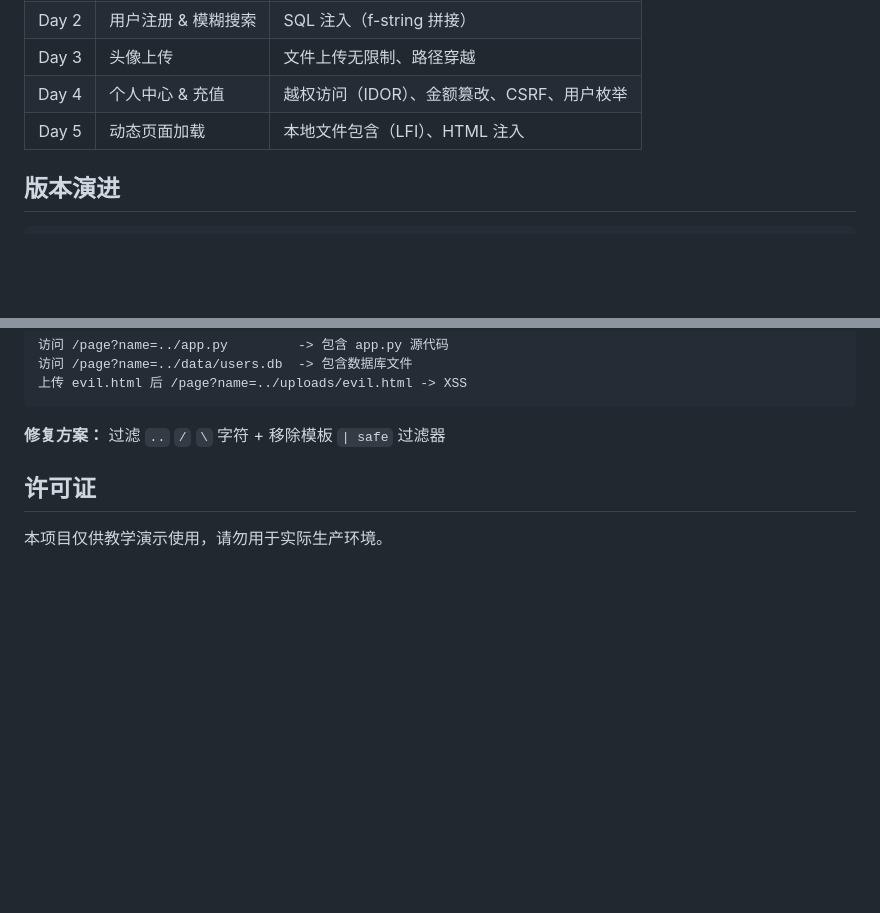
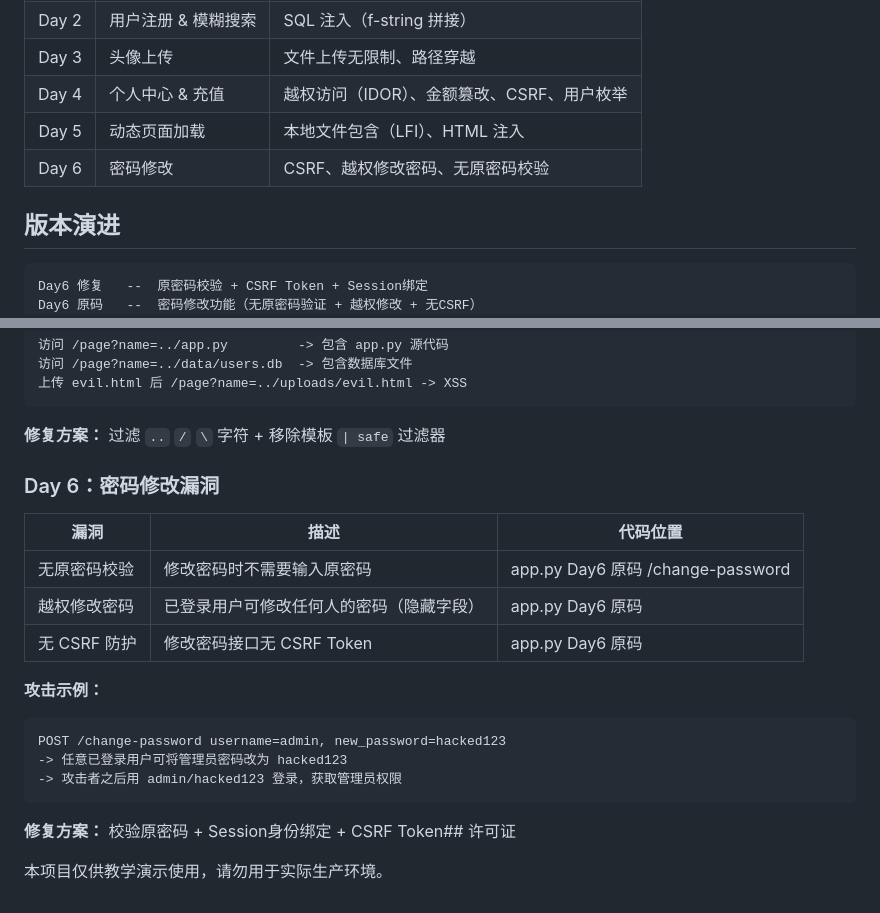
Before and after one commit to Sgxy1/cc, a Markdown page: README.md, 2 parts joined by grey strips. Rendered like a GitHub page; blank space fills up the shorter version.

Commit message:
更新文档：添加Day6密码修改漏洞说明

````diff
--- a/README.md
+++ b/README.md
@@ -12,10 +12,13 @@
 | Day 3 | 头像上传 | 文件上传无限制、路径穿越 |
 | Day 4 | 个人中心 & 充值 | 越权访问（IDOR）、金额篡改、CSRF、用户枚举 |
 | Day 5 | 动态页面加载 | 本地文件包含（LFI）、HTML 注入 |
+| Day 6 | 密码修改 | CSRF、越权修改密码、无原密码校验 |
 
 ## 版本演进
 
 ```
+Day6 修复   --  原密码校验 + CSRF Token + Session绑定
+Day6 原码   --  密码修改功能（无原密码验证 + 越权修改 + 无CSRF）
 Day5 修复   --  路径过滤 + 移除未转义渲染
 Day5 原码   --  动态页面加载功能（文件包含漏洞 + HTML注入）
 Day4 修复   --  权限校验与金额验证
@@ -152,7 +155,21 @@ cc/
 
 **修复方案：** 过滤 `..` `/` `\` 字符 + 移除模板 `| safe` 过滤器
 
+### Day 6：密码修改漏洞
 
-## 许可证
+| 漏洞 | 描述 | 代码位置 |
+|------|------|----------|
+| 无原密码校验 | 修改密码时不需要输入原密码 | app.py Day6 原码 /change-password |
+| 越权修改密码 | 已登录用户可修改任何人的密码（隐藏字段） | app.py Day6 原码 |
+| 无 CSRF 防护 | 修改密码接口无 CSRF Token | app.py Day6 原码 |
+
+**攻击示例：**
+```
+POST /change-password username=admin, new_password=hacked123
+-> 任意已登录用户可将管理员密码改为 hacked123
+-> 攻击者之后用 admin/hacked123 登录，获取管理员权限
+```
+
+**修复方案：** 校验原密码 + Session身份绑定 + CSRF Token## 许可证
 
 本项目仅供教学演示使用，请勿用于实际生产环境。
````
